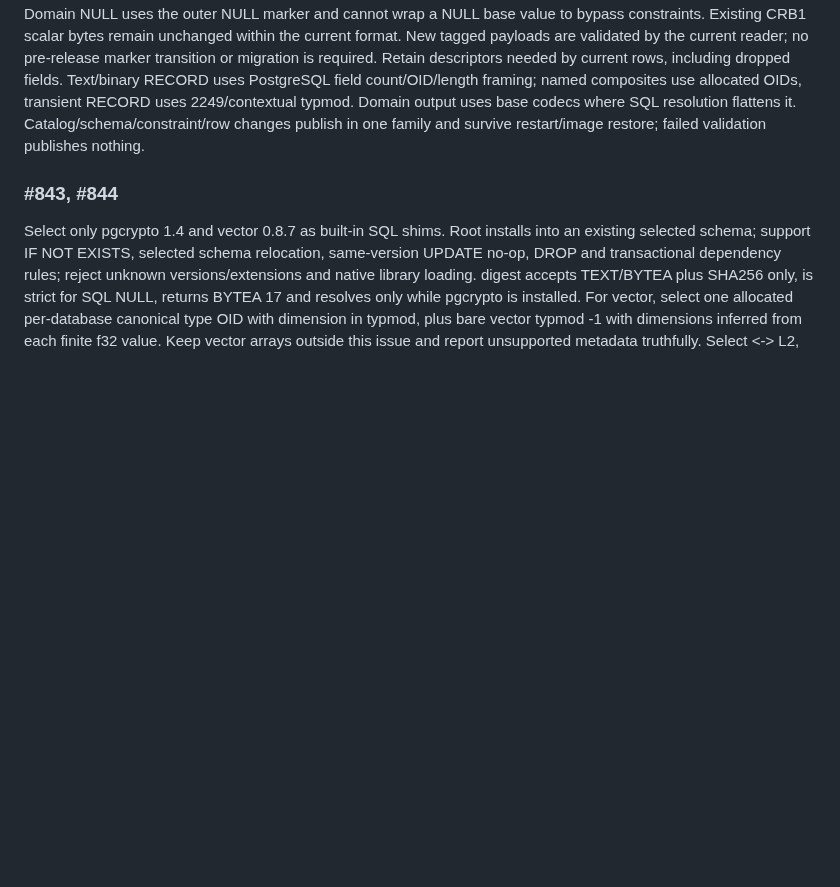
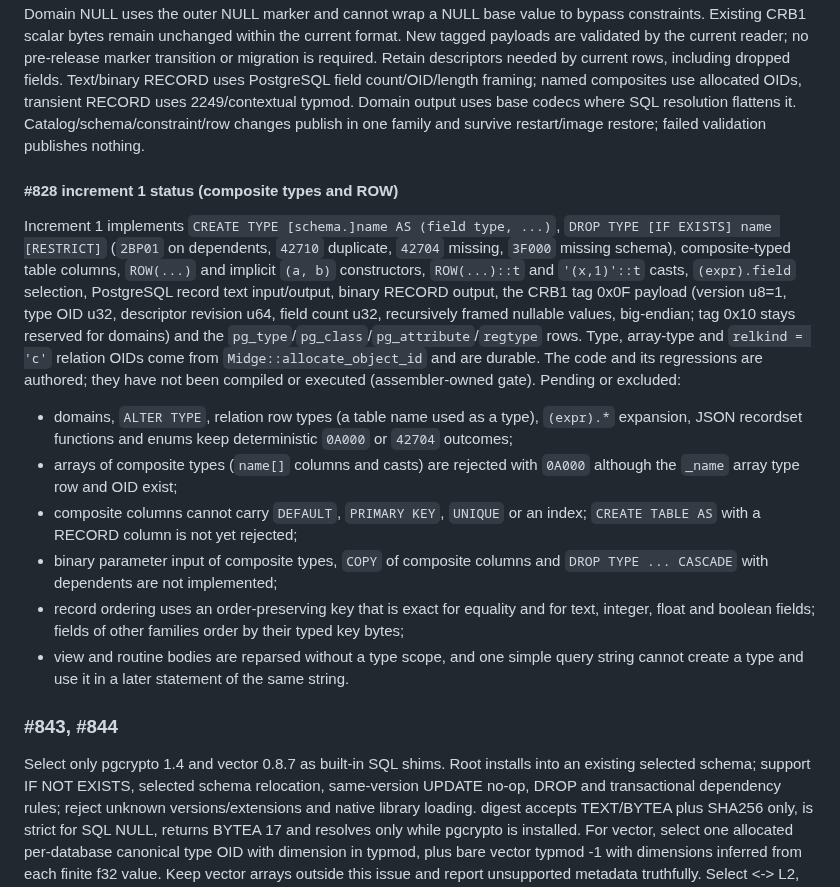
Before and after one commit to cntryl/cassie, a Markdown page: docs/type-contract.md, the part around the change. Rendered like a GitHub page; blank space fills up the shorter version.

Commit message:
Documentation/readiness: Record composite type increment 1 contract status (#828)

```diff
--- a/docs/type-contract.md
+++ b/docs/type-contract.md
@@ -344,6 +344,37 @@ uses 2249/contextual typmod. Domain output uses base codecs where SQL resolution
 flattens it. Catalog/schema/constraint/row changes publish in one family and survive
 restart/image restore; failed validation publishes nothing.
 
+#### #828 increment 1 status (composite types and ROW)
+
+Increment 1 implements `CREATE TYPE [schema.]name AS (field type, ...)`,
+`DROP TYPE [IF EXISTS] name [RESTRICT]` (`2BP01` on dependents, `42710`
+duplicate, `42704` missing, `3F000` missing schema), composite-typed table
+columns, `ROW(...)` and implicit `(a, b)` constructors, `ROW(...)::t` and
+`'(x,1)'::t` casts, `(expr).field` selection, PostgreSQL record text
+input/output, binary RECORD output, the CRB1 tag 0x0F payload (version u8=1,
+type OID u32, descriptor revision u64, field count u32, recursively framed
+nullable values, big-endian; tag 0x10 stays reserved for domains) and the
+`pg_type`/`pg_class`/`pg_attribute`/`regtype` rows. Type, array-type and
+`relkind = 'c'` relation OIDs come from `Midge::allocate_object_id` and are
+durable. The code and its regressions are authored; they have not been
+compiled or executed (assembler-owned gate). Pending or excluded:
+
+- domains, `ALTER TYPE`, relation row types (a table name used as a type),
+  `(expr).*` expansion, JSON recordset functions and enums keep deterministic
+  `0A000` or `42704` outcomes;
+- arrays of composite types (`name[]` columns and casts) are rejected with
+  `0A000` although the `_name` array type row and OID exist;
+- composite columns cannot carry `DEFAULT`, `PRIMARY KEY`, `UNIQUE` or an
+  index; `CREATE TABLE AS` with a RECORD column is not yet rejected;
+- binary parameter input of composite types, `COPY` of composite columns and
+  `DROP TYPE ... CASCADE` with dependents are not implemented;
+- record ordering uses an order-preserving key that is exact for equality and
+  for text, integer, float and boolean fields; fields of other families order
+  by their typed key bytes;
+- view and routine bodies are reparsed without a type scope, and one simple
+  query string cannot create a type and use it in a later statement of the
+  same string.
+
 ### #843, #844
 
 Select only pgcrypto 1.4 and vector 0.8.7 as built-in SQL shims. Root installs into an
```
Also changed, not shown: docs/catalog-support.md (+11 -6 lines), docs/feature-support.md (+1 -0 lines).
